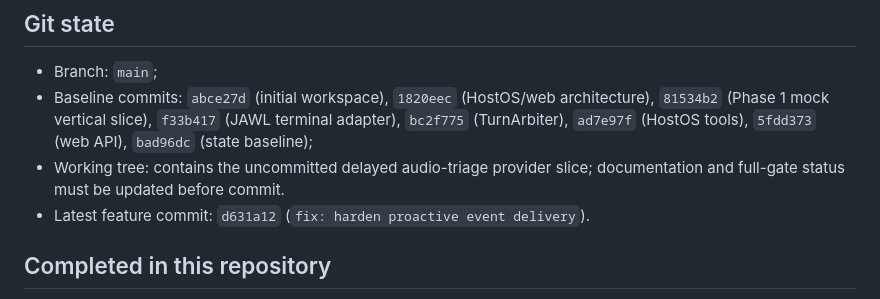
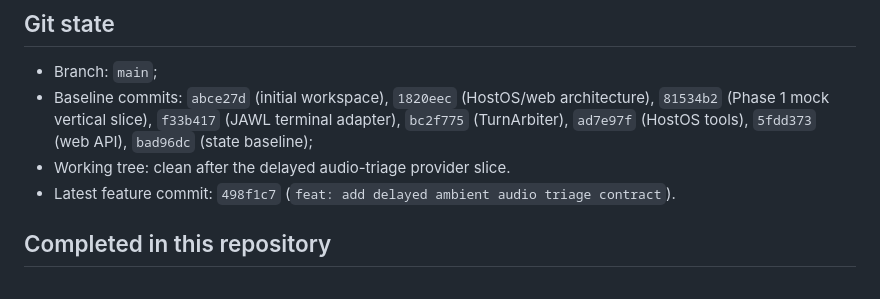
Before and after one commit to aga7on/JAWL-VoiceCompanion, a Markdown page: docs/STATE.md, the part around the change. Rendered like a GitHub page.

Commit message:
docs: record ambient triage state

```diff
--- a/docs/STATE.md
+++ b/docs/STATE.md
@@ -37,9 +37,8 @@ separate CPU/RAM test completes.
   architecture), `81534b2` (Phase 1 mock vertical slice), `f33b417` (JAWL
   terminal adapter), `bc2f775` (TurnArbiter), `ad7e97f` (HostOS tools),
   `5fdd373` (web API), `bad96dc` (state baseline);
-- Working tree: contains the uncommitted delayed audio-triage provider slice;
-  documentation and full-gate status must be updated before commit.
-- Latest feature commit: `d631a12` (`fix: harden proactive event delivery`).
+- Working tree: clean after the delayed audio-triage provider slice.
+- Latest feature commit: `498f1c7` (`feat: add delayed ambient audio triage contract`).
 
 ## Completed in this repository
 
```
